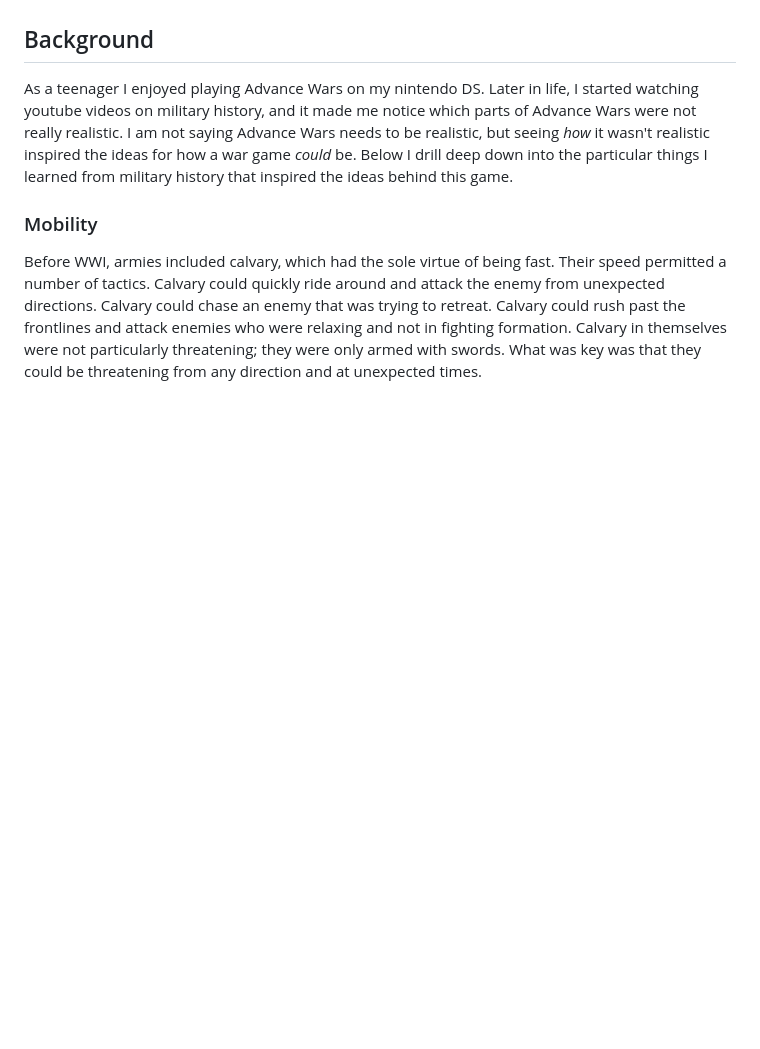
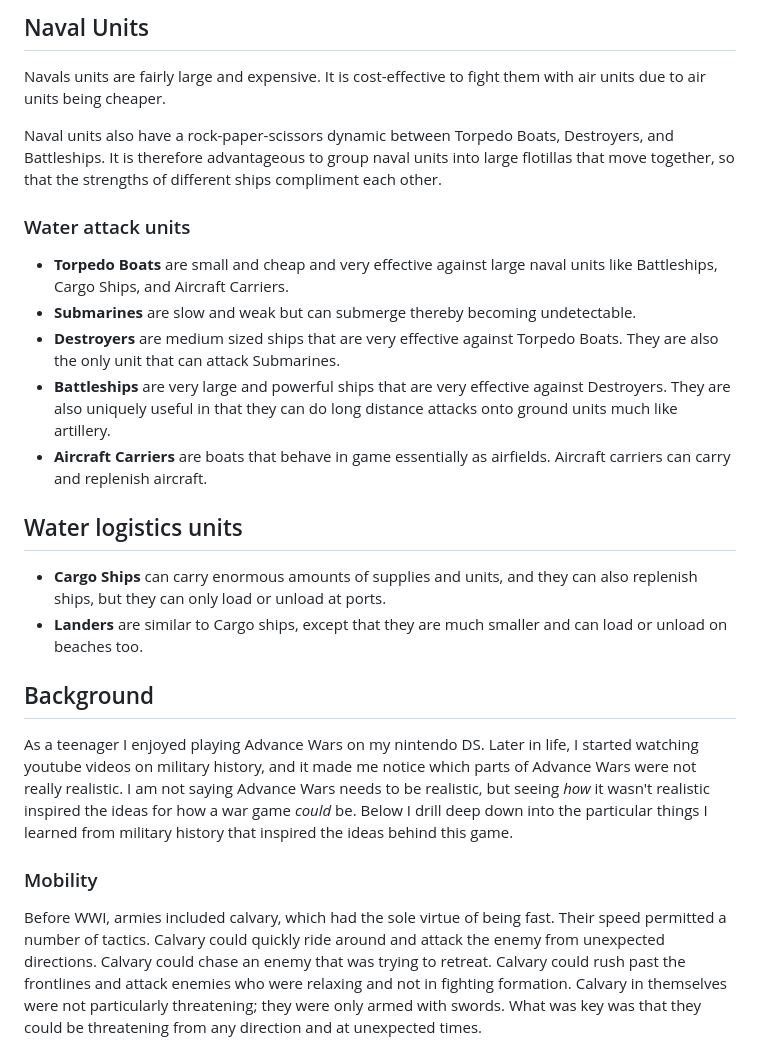
Before and after one commit to Chadtech/FightLines, a Markdown page: manifesto.md, the part around one of its changes. Drawn GitHub-style; blank space fills up the shorter version.

```diff
--- a/manifesto.md
+++ b/manifesto.md
@@ -12,3 +44,18 @@ In FightLines..
+## Naval Units
+Navals units are fairly large and expensive. It is cost-effective to fight them with air units due to air units being cheaper.
+
+Naval units also have a rock-paper-scissors dynamic between Torpedo Boats, Destroyers, and Battleships. It is therefore advantageous to group naval units into large flotillas that move together, so that the strengths of different ships compliment each other.
+
+### Water attack units
+- **Torpedo Boats** are small and cheap and very effective against large naval units like Battleships, Cargo Ships, and Aircraft Carriers.
+- **Submarines** are slow and weak but can submerge thereby becoming undetectable.
+- **Destroyers** are medium sized ships that are very effective against Torpedo Boats. They are also the only unit that can attack Submarines.
+- **Battleships** are very large and powerful ships that are very effective against Destroyers. They are also uniquely useful in that they can do long distance attacks onto ground units much like artillery.
+- **Aircraft Carriers** are boats that behave in game essentially as airfields. Aircraft carriers can carry and replenish aircraft.
+
+## Water logistics units
+- **Cargo Ships** can carry enormous amounts of supplies and units, and they can also replenish ships, but they can only load or unload at ports.
+- **Landers** are similar to Cargo ships, except that they are much smaller and can load or unload on beaches too.
 
 ## Background
 
```
Also changed, not shown: other parts of manifesto.md (+33 -1 lines).
